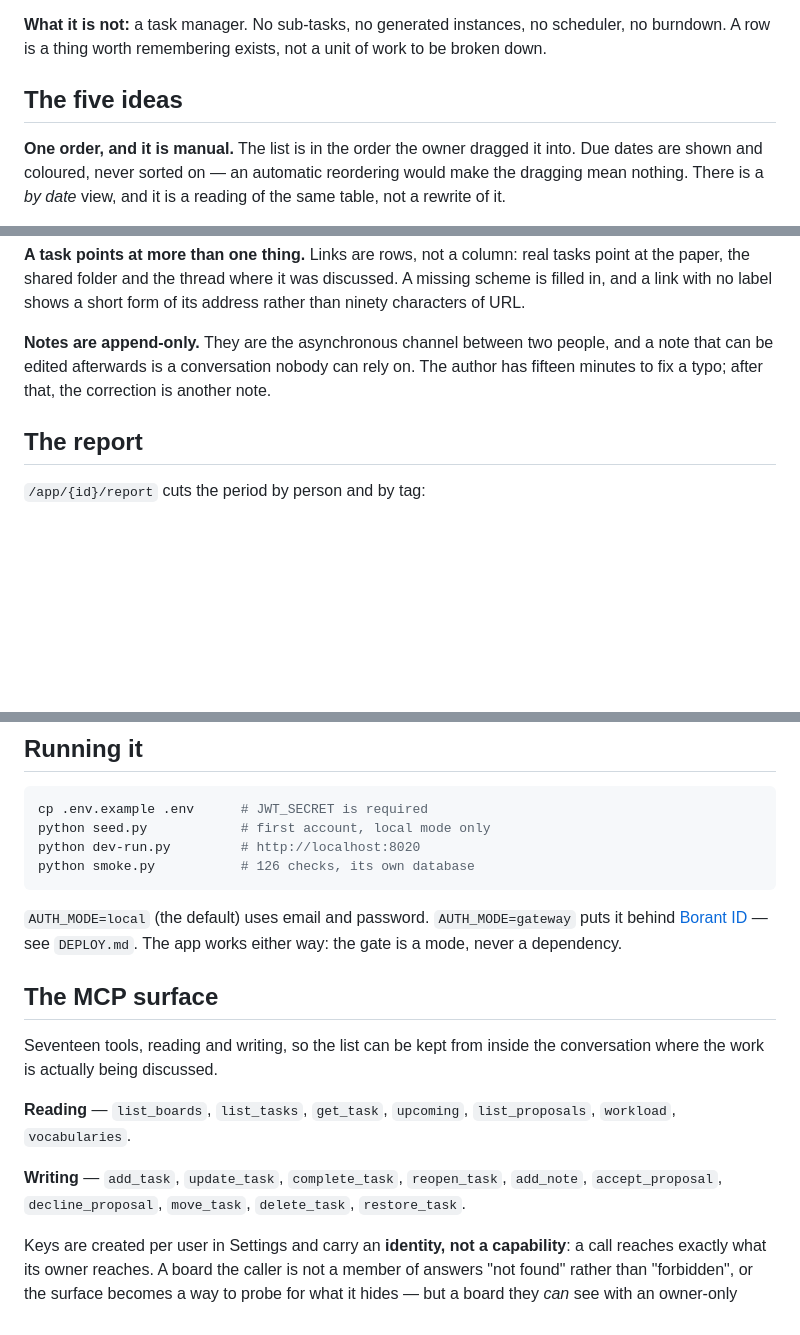
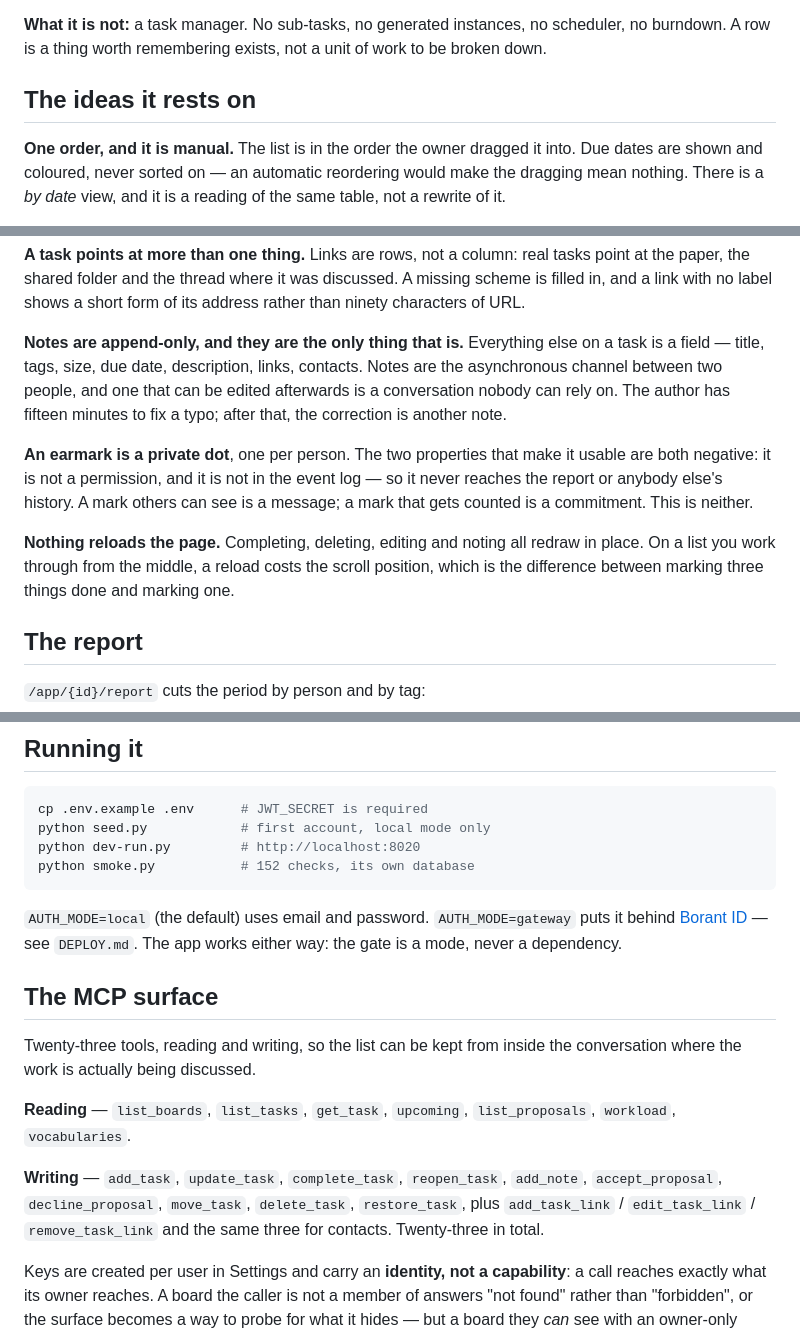
Before and after one commit to that-ugly-cat/thelist, a Markdown page: README.md, 3 parts joined by grey strips. GitHub-like rendering; blank space fills up the shorter version.

Commit message:
README: allineato a earmark, editor, redraw e 23 tool
Co-Authored-By: Claude Opus 5 <noreply@anthropic.com>

````diff
--- a/README.md
+++ b/README.md
@@ -10,7 +10,7 @@ reorder, mark things done and propose new items.
 scheduler, no burndown. A row is a thing worth remembering exists, not a unit of
 work to be broken down.
 
-## The five ideas
+## The ideas it rests on
 
 **One order, and it is manual.** The list is in the order the owner dragged it
 into. Due dates are shown and coloured, never sorted on — an automatic
@@ -35,10 +35,21 @@ tasks point at the paper, the shared folder and the thread where it was
 discussed. A missing scheme is filled in, and a link with no label shows a short
 form of its address rather than ninety characters of URL.
 
-**Notes are append-only.** They are the asynchronous channel between two people,
-and a note that can be edited afterwards is a conversation nobody can rely on.
-The author has fifteen minutes to fix a typo; after that, the correction is
-another note.
+**Notes are append-only, and they are the only thing that is.** Everything else
+on a task is a field — title, tags, size, due date, description, links,
+contacts. Notes are the asynchronous channel between two people, and one that can
+be edited afterwards is a conversation nobody can rely on. The author has fifteen
+minutes to fix a typo; after that, the correction is another note.
+
+**An earmark is a private dot**, one per person. The two properties that make it
+usable are both negative: it is not a permission, and it is not in the event log
+— so it never reaches the report or anybody else's history. A mark others can see
+is a message; a mark that gets counted is a commitment. This is neither.
+
+**Nothing reloads the page.** Completing, deleting, editing and noting all redraw
+in place. On a list you work through from the middle, a reload costs the scroll
+position, which is the difference between marking three things done and marking
+one.
 
 ## The report
 
@@ -66,7 +77,7 @@ CSV export is on the same page.
 cp .env.example .env      # JWT_SECRET is required
 python seed.py            # first account, local mode only
 python dev-run.py         # http://localhost:8020
-python smoke.py           # 126 checks, its own database
+python smoke.py           # 152 checks, its own database
 ```
 
 `AUTH_MODE=local` (the default) uses email and password. `AUTH_MODE=gateway`
@@ -75,7 +86,7 @@ either way: the gate is a mode, never a dependency.
 
 ## The MCP surface
 
-Seventeen tools, reading and writing, so the list can be kept from inside the
+Twenty-three tools, reading and writing, so the list can be kept from inside the
 conversation where the work is actually being discussed.
 
 **Reading** — `list_boards`, `list_tasks`, `get_task`, `upcoming`,
@@ -83,7 +94,8 @@ conversation where the work is actually being discussed.
 
 **Writing** — `add_task`, `update_task`, `complete_task`, `reopen_task`,
 `add_note`, `accept_proposal`, `decline_proposal`, `move_task`, `delete_task`,
-`restore_task`.
+`restore_task`, plus `add_task_link` / `edit_task_link` / `remove_task_link` and
+the same three for contacts. Twenty-three in total.
 
 Keys are created per user in Settings and carry an **identity, not a
 capability**: a call reaches exactly what its owner reaches. A board the caller
````
